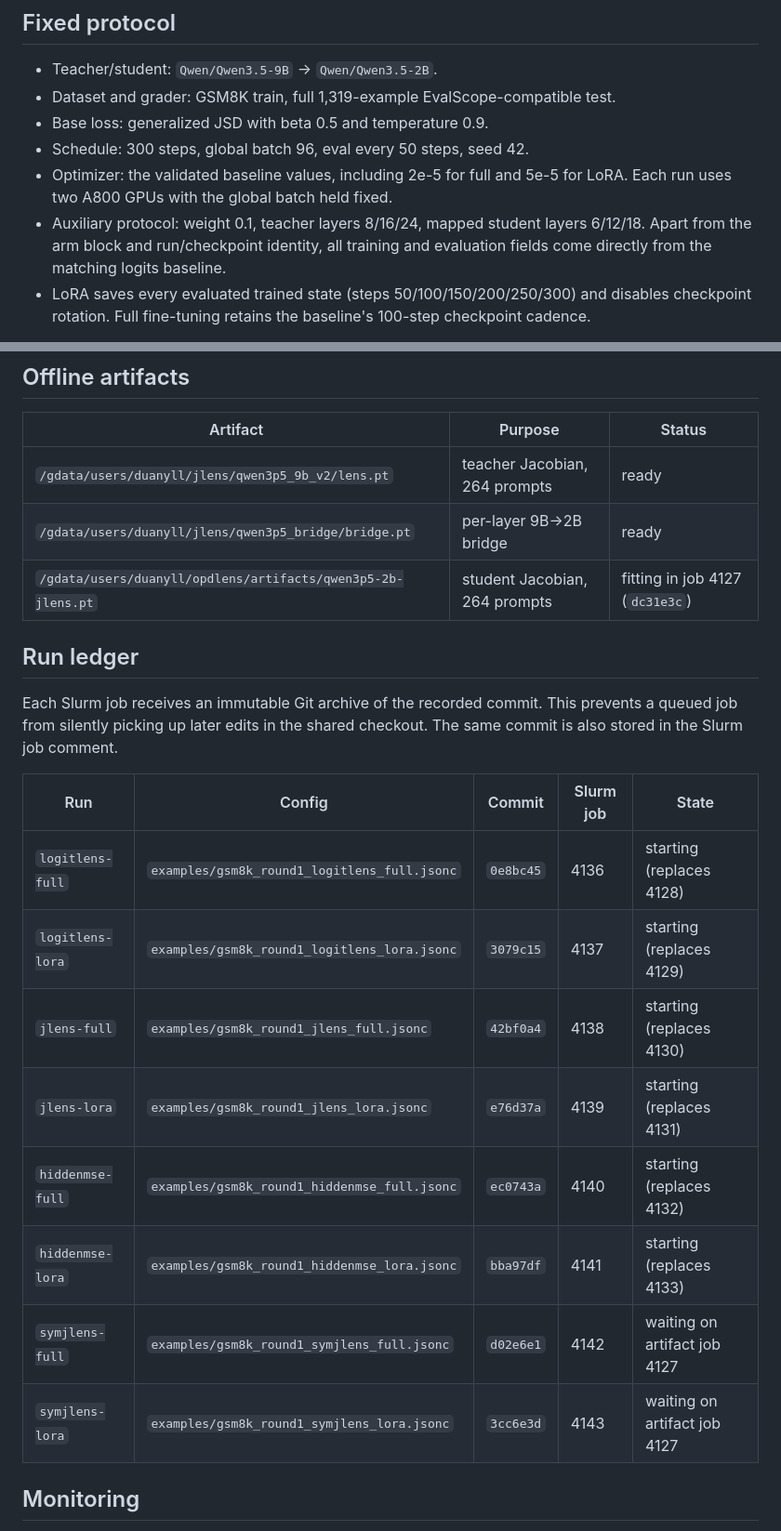
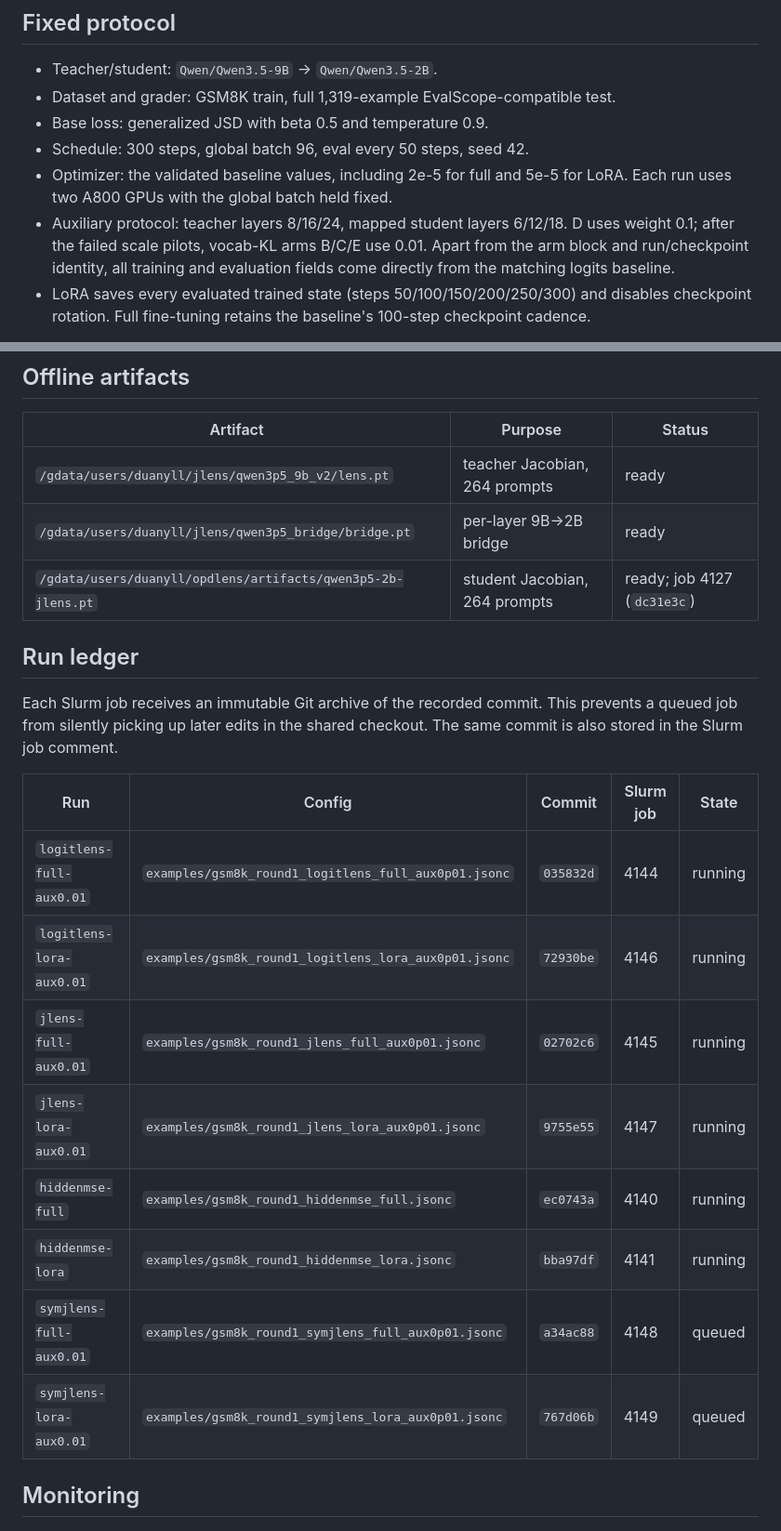
Before and after one commit to Duanyll/opdlens, a Markdown page: docs/experiments/bcde-round1.md, 2 parts joined by grey strips. Shown at 93% size. Drawn GitHub-style.

Commit message:
Record calibrated BCDE replacement jobs

```diff
--- a/docs/experiments/bcde-round1.md
+++ b/docs/experiments/bcde-round1.md
@@ -13,9 +13,10 @@ not change the model family mid-matrix.
 - Schedule: 300 steps, global batch 96, eval every 50 steps, seed 42.
 - Optimizer: the validated baseline values, including 2e-5 for full and 5e-5 for
   LoRA. Each run uses two A800 GPUs with the global batch held fixed.
-- Auxiliary protocol: weight 0.1, teacher layers 8/16/24, mapped student layers
-  6/12/18. Apart from the arm block and run/checkpoint identity, all training and
-  evaluation fields come directly from the matching logits baseline.
+- Auxiliary protocol: teacher layers 8/16/24, mapped student layers 6/12/18.
+  D uses weight 0.1; after the failed scale pilots, vocab-KL arms B/C/E use 0.01.
+  Apart from the arm block and run/checkpoint identity, all training and evaluation
+  fields come directly from the matching logits baseline.
 - LoRA saves every evaluated trained state (steps 50/100/150/200/250/300) and
   disables checkpoint rotation. Full fine-tuning retains the baseline's 100-step
   checkpoint cadence.
@@ -29,7 +30,7 @@ The reference curves are `logits-full`: 0.7491 / 0.8165 / 0.8332 / 0.8256 and
 |---|---|---|
 | `/gdata/users/duanyll/jlens/qwen3p5_9b_v2/lens.pt` | teacher Jacobian, 264 prompts | ready |
 | `/gdata/users/duanyll/jlens/qwen3p5_bridge/bridge.pt` | per-layer 9B->2B bridge | ready |
-| `/gdata/users/duanyll/opdlens/artifacts/qwen3p5-2b-jlens.pt` | student Jacobian, 264 prompts | fitting in job 4127 (`dc31e3c`) |
+| `/gdata/users/duanyll/opdlens/artifacts/qwen3p5-2b-jlens.pt` | student Jacobian, 264 prompts | ready; job 4127 (`dc31e3c`) |
 
 ## Run ledger
 
@@ -39,14 +40,14 @@ The same commit is also stored in the Slurm job comment.
 
 | Run | Config | Commit | Slurm job | State |
 |---|---|---|---|---|
-| `logitlens-full` | `examples/gsm8k_round1_logitlens_full.jsonc` | `0e8bc45` | 4136 | starting (replaces 4128) |
-| `logitlens-lora` | `examples/gsm8k_round1_logitlens_lora.jsonc` | `3079c15` | 4137 | starting (replaces 4129) |
-| `jlens-full` | `examples/gsm8k_round1_jlens_full.jsonc` | `42bf0a4` | 4138 | starting (replaces 4130) |
-| `jlens-lora` | `examples/gsm8k_round1_jlens_lora.jsonc` | `e76d37a` | 4139 | starting (replaces 4131) |
-| `hiddenmse-full` | `examples/gsm8k_round1_hiddenmse_full.jsonc` | `ec0743a` | 4140 | starting (replaces 4132) |
-| `hiddenmse-lora` | `examples/gsm8k_round1_hiddenmse_lora.jsonc` | `bba97df` | 4141 | starting (replaces 4133) |
-| `symjlens-full` | `examples/gsm8k_round1_symjlens_full.jsonc` | `d02e6e1` | 4142 | waiting on artifact job 4127 |
-| `symjlens-lora` | `examples/gsm8k_round1_symjlens_lora.jsonc` | `3cc6e3d` | 4143 | waiting on artifact job 4127 |
+| `logitlens-full-aux0.01` | `examples/gsm8k_round1_logitlens_full_aux0p01.jsonc` | `035832d` | 4144 | running |
+| `logitlens-lora-aux0.01` | `examples/gsm8k_round1_logitlens_lora_aux0p01.jsonc` | `72930be` | 4146 | running |
+| `jlens-full-aux0.01` | `examples/gsm8k_round1_jlens_full_aux0p01.jsonc` | `02702c6` | 4145 | running |
+| `jlens-lora-aux0.01` | `examples/gsm8k_round1_jlens_lora_aux0p01.jsonc` | `9755e55` | 4147 | running |
+| `hiddenmse-full` | `examples/gsm8k_round1_hiddenmse_full.jsonc` | `ec0743a` | 4140 | running |
+| `hiddenmse-lora` | `examples/gsm8k_round1_hiddenmse_lora.jsonc` | `bba97df` | 4141 | running |
+| `symjlens-full-aux0.01` | `examples/gsm8k_round1_symjlens_full_aux0p01.jsonc` | `a34ac88` | 4148 | queued |
+| `symjlens-lora-aux0.01` | `examples/gsm8k_round1_symjlens_lora_aux0p01.jsonc` | `767d06b` | 4149 | queued |
 
 ## Monitoring
 
```
Also changed, not shown: other parts of docs/experiments/bcde-round1.md (+3 -2 lines).
